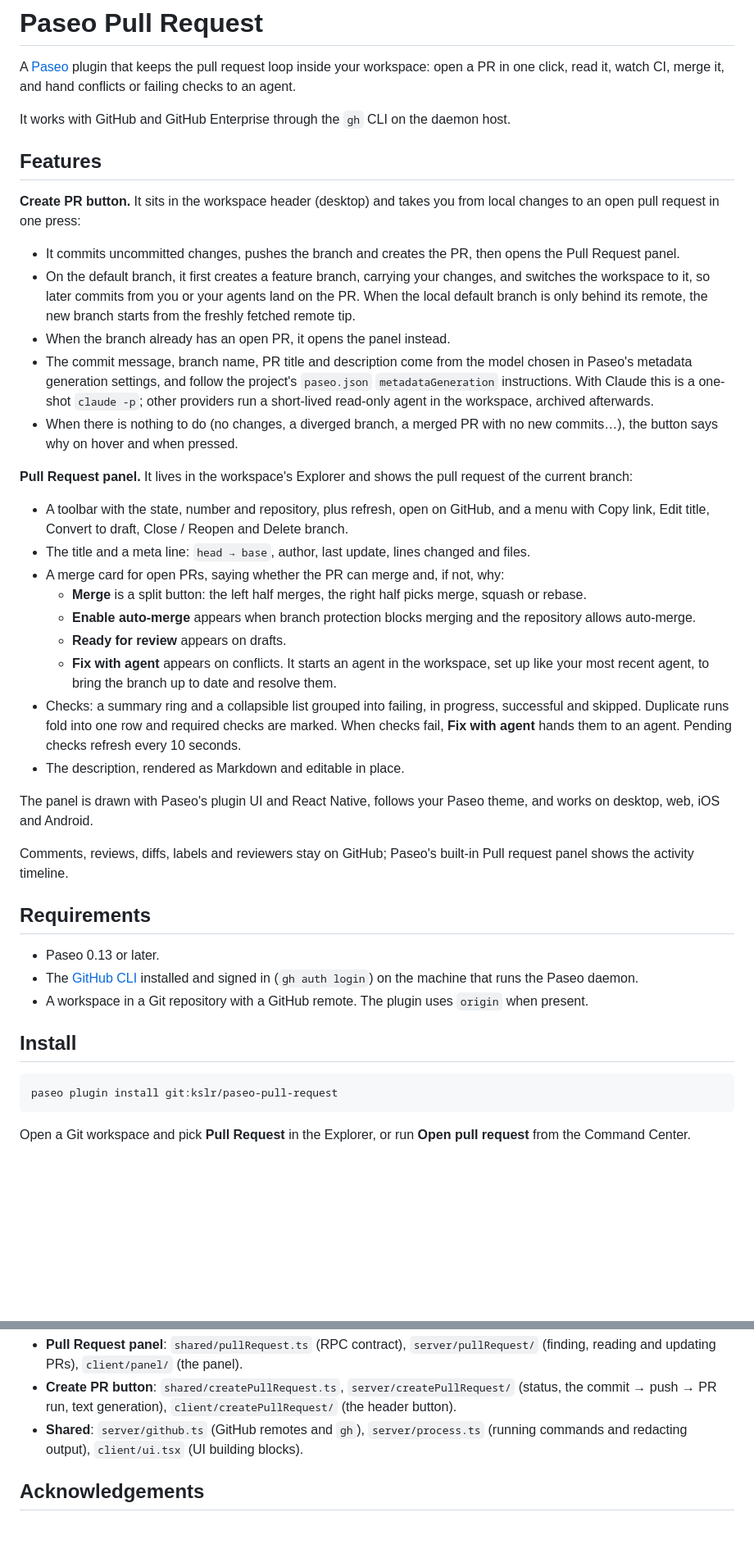
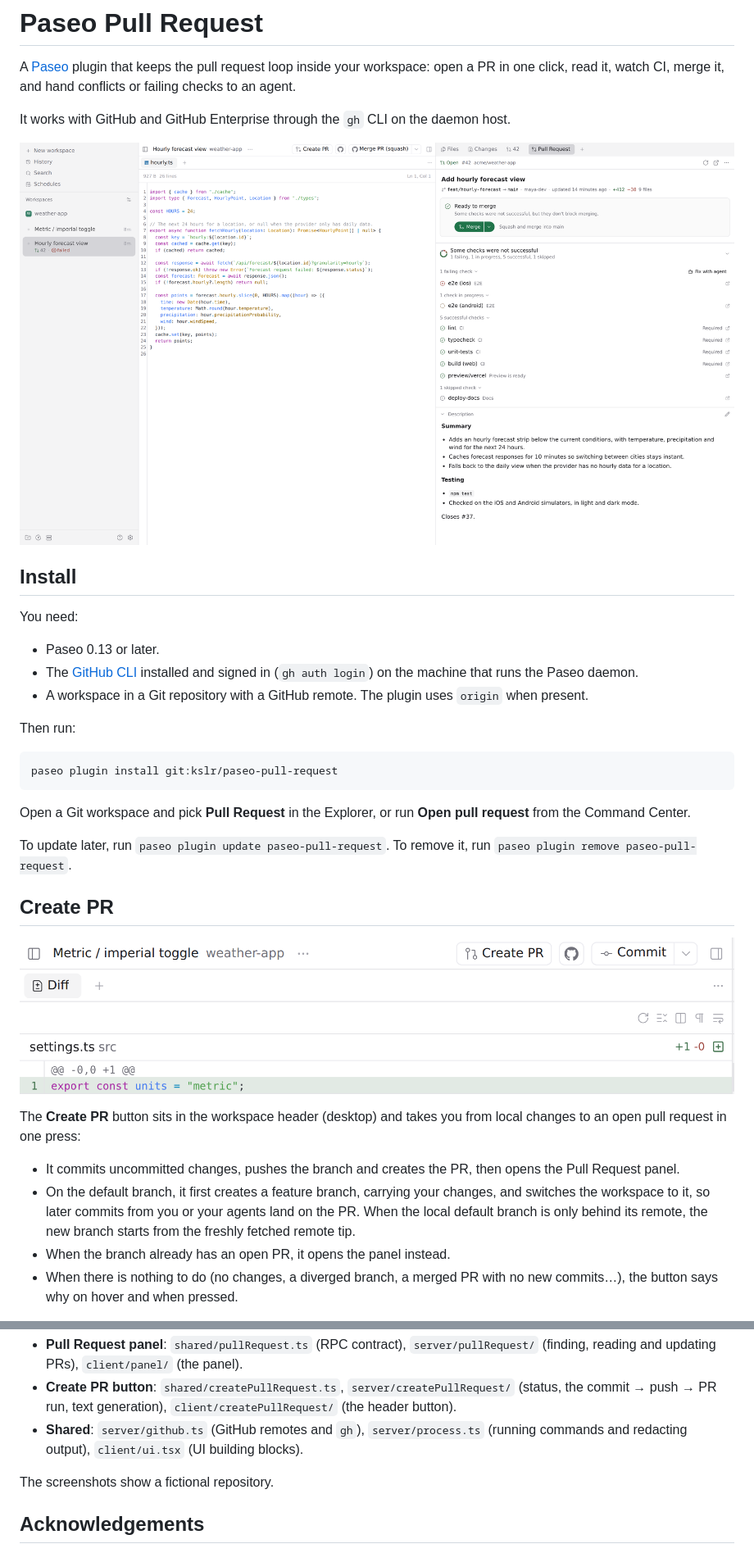
Before and after one commit to kslr/paseo-pull-request, a Markdown page: README.md, 2 parts joined by grey strips. Shown at 82% size. Drawn GitHub-style; pictures changed too: docs/screenshots/create-pr.png (added), docs/screenshots/overview.png (added); blank space fills up the shorter version.

````diff
--- a/README.md
+++ b/README.md
@@ -4,42 +4,34 @@ A [Paseo](https://paseo.sh) plugin that keeps the pull request loop inside your
 
 It works with GitHub and GitHub Enterprise through the `gh` CLI on the daemon host.
 
-## Features
+![The Pull Request panel in the Explorer, next to the workspace's code](docs/screenshots/overview.png)
 
-**Create PR button.** It sits in the workspace header (desktop) and takes you from local changes to an open pull request in one press:
+## Install
 
-- It commits uncommitted changes, pushes the branch and creates the PR, then opens the Pull Request panel.
-- On the default branch, it first creates a feature branch, carrying your changes, and switches the workspace to it, so later commits from you or your agents land on the PR. When the local default branch is only behind its remote, the new branch starts from the freshly fetched remote tip.
-- When the branch already has an open PR, it opens the panel instead.
-- The commit message, branch name, PR title and description come from the model chosen in Paseo's metadata generation settings, and follow the project's `paseo.json` `metadataGeneration` instructions. With Claude this is a one-shot `claude -p`; other providers run a short-lived read-only agent in the workspace, archived afterwards.
-- When there is nothing to do (no changes, a diverged branch, a merged PR with no new commits…), the button says why on hover and when pressed.
-
-**Pull Request panel.** It lives in the workspace's Explorer and shows the pull request of the current branch:
-
-- A toolbar with the state, number and repository, plus refresh, open on GitHub, and a menu with Copy link, Edit title, Convert to draft, Close / Reopen and Delete branch.
-- The title and a meta line: `head → base`, author, last update, lines changed and files.
-- A merge card for open PRs, saying whether the PR can merge and, if not, why:
-  - **Merge** is a split button: the left half merges, the right half picks merge, squash or rebase.
-  - **Enable auto-merge** appears when branch protection blocks merging and the repository allows auto-merge.
-  - **Ready for review** appears on drafts.
-  - **Fix with agent** appears on conflicts. It starts an agent in the workspace, set up like your most recent agent, to bring the branch up to date and resolve them.
-- Checks: a summary ring and a collapsible list grouped into failing, in progress, successful and skipped. Duplicate runs fold into one row and required checks are marked. When checks fail, **Fix with agent** hands them to an agent. Pending checks refresh every 10 seconds.
-- The description, rendered as Markdown and editable in place.
-
-The panel is drawn with Paseo's plugin UI and React Native, follows your Paseo theme, and works on desktop, web, iOS and Android.
-
-Comments, reviews, diffs, labels and reviewers stay on GitHub; Paseo's built-in Pull request panel shows the activity timeline.
-
-## Requirements
+You need:
 
 - Paseo 0.13 or later.
 - The [GitHub CLI](https://cli.github.com) installed and signed in (`gh auth login`) on the machine that runs the Paseo daemon.
 - A workspace in a Git repository with a GitHub remote. The plugin uses `origin` when present.
 
-## Install
+Then run:
 
 ```sh
 paseo plugin install git:kslr/paseo-pull-request
 ```
 
 Open a Git workspace and pick **Pull Request** in the Explorer, or run **Open pull request** from the Command Center.
+
+To update later, run `paseo plugin update paseo-pull-request`. To remove it, run `paseo plugin remove paseo-pull-request`.
+
+## Create PR
+
+![The Create PR button in the workspace header](docs/screenshots/create-pr.png)
+
+The **Create PR** button sits in the workspace header (desktop) and takes you from local changes to an open pull request in one press:
+
+- It commits uncommitted changes, pushes the branch and creates the PR, then opens the Pull Request panel.
+- On the default branch, it first creates a feature branch, carrying your changes, and switches the workspace to it, so later commits from you or your agents land on the PR. When the local default branch is only behind its remote, the new branch starts from the freshly fetched remote tip.
+- When the branch already has an open PR, it opens the panel instead.
+- When there is nothing to do (no changes, a diverged branch, a merged PR with no new commits…), the button says why on hover and when pressed.
+
@@ -64,6 +85,8 @@ The code is organized by feature, with matching client, server and contract file
 - **Create PR button**: `shared/createPullRequest.ts`, `server/createPullRequest/` (status, the commit → push → PR run, text generation), `client/createPullRequest/` (the header button).
 - **Shared**: `server/github.ts` (GitHub remotes and `gh`), `server/process.ts` (running commands and redacting output), `client/ui.tsx` (UI building blocks).
 
+The screenshots show a fictional repository.
+
 ## Acknowledgements
 
 The pull request features are inspired by [T3 Code](https://github.com/pingdotgg/t3code). The server's GitHub queries, the commit → push → PR flow and the Create PR button's rules are adapted from it; see [THIRD_PARTY_NOTICES.md](THIRD_PARTY_NOTICES.md).
````
Also changed, not shown: other parts of README.md (+29 -0 lines), docs/screenshots/panel-dark.png (added).
